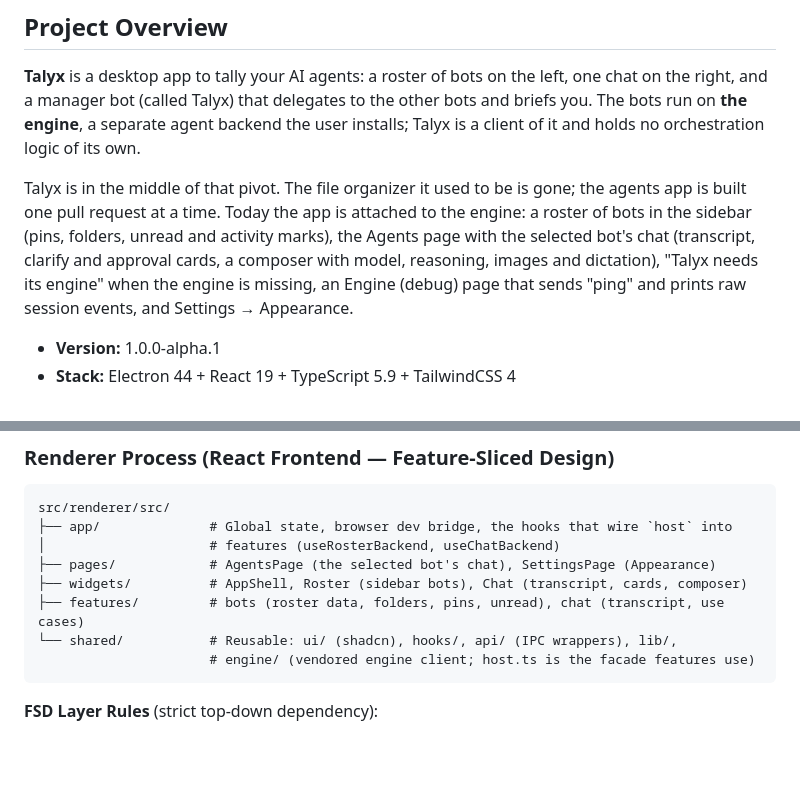
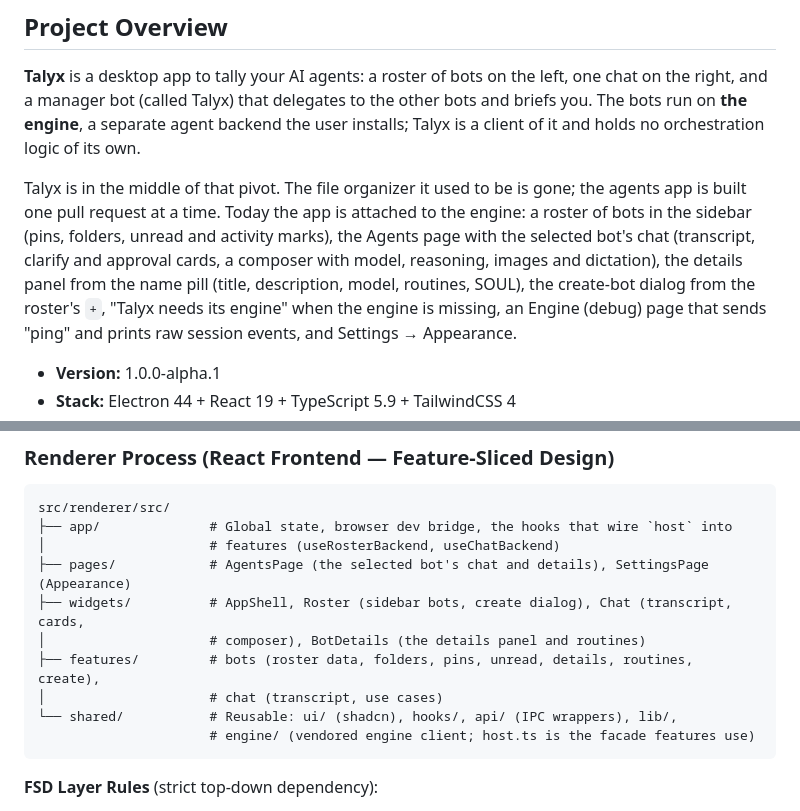
Before and after one commit to PetarStoev02/talyx-app, a Markdown page: CLAUDE.md, 2 parts joined by grey strips. Rendered like a GitHub page; blank space fills up the shorter version.

Commit message:
docs: describe the details panel and the create dialog
Co-Authored-By: Claude Opus 5.5 <noreply@anthropic.com>

````diff
--- a/CLAUDE.md
+++ b/CLAUDE.md
@@ -14,7 +14,8 @@ Talyx is in the middle of that pivot. The file organizer it used to be is gone;
 is built one pull request at a time. Today the app is attached to the engine: a roster of bots in
 the sidebar (pins, folders, unread and activity marks), the Agents page with the selected bot's
 chat (transcript, clarify and approval cards, a composer with model, reasoning, images and
-dictation), "Talyx needs its engine" when the engine is missing, an Engine (debug) page that
+dictation), the details panel from the name pill (title, description, model, routines, SOUL),
+the create-bot dialog from the roster's `+`, "Talyx needs its engine" when the engine is missing, an Engine (debug) page that
 sends "ping" and prints raw session events, and Settings → Appearance.
 
 - **Version:** 1.0.0-alpha.1
@@ -103,9 +104,11 @@ admits no Origin header and takes the ticket in a subprotocol) and relays frames
 src/renderer/src/
 ├── app/              # Global state, browser dev bridge, the hooks that wire `host` into
 │                     # features (useRosterBackend, useChatBackend)
-├── pages/            # AgentsPage (the selected bot's chat), SettingsPage (Appearance)
-├── widgets/          # AppShell, Roster (sidebar bots), Chat (transcript, cards, composer)
-├── features/         # bots (roster data, folders, pins, unread), chat (transcript, use cases)
+├── pages/            # AgentsPage (the selected bot's chat and details), SettingsPage (Appearance)
+├── widgets/          # AppShell, Roster (sidebar bots, create dialog), Chat (transcript, cards,
+│                     # composer), BotDetails (the details panel and routines)
+├── features/         # bots (roster data, folders, pins, unread, details, routines, create),
+│                     # chat (transcript, use cases)
 └── shared/           # Reusable: ui/ (shadcn), hooks/, api/ (IPC wrappers), lib/,
                       # engine/ (vendored engine client; host.ts is the facade features use)
 ```
````
Also changed, not shown: 2 other files.
